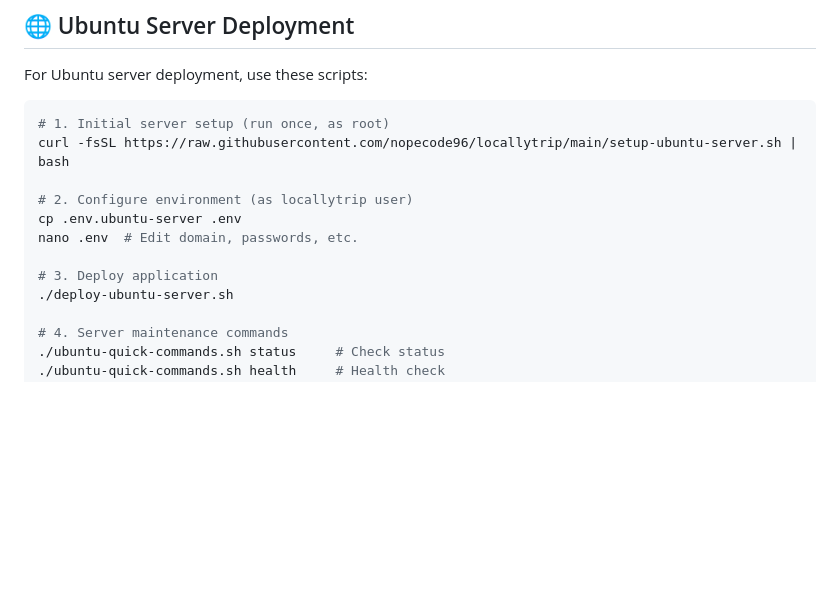
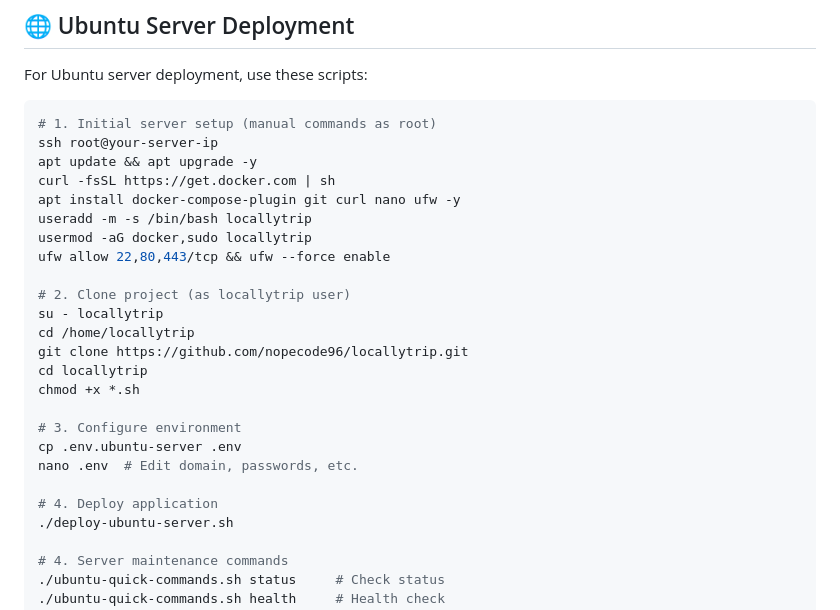
Before and after one commit to nopecode96/locallytrip, a Markdown page: README.md, the part around the change. Drawn GitHub-style; blank space fills up the shorter version.

````diff
--- a/README.md
+++ b/README.md
@@ -74,14 +74,27 @@ EMAIL_PASSWORD=your-maileroo-password
 For Ubuntu server deployment, use these scripts:
 
 ```bash
-# 1. Initial server setup (run once, as root)
-curl -fsSL https://raw.githubusercontent.com/nopecode96/locallytrip/main/setup-ubuntu-server.sh | bash
+# 1. Initial server setup (manual commands as root)
+ssh root@your-server-ip
+apt update && apt upgrade -y
+curl -fsSL https://get.docker.com | sh
+apt install docker-compose-plugin git curl nano ufw -y
+useradd -m -s /bin/bash locallytrip
+usermod -aG docker,sudo locallytrip
+ufw allow 22,80,443/tcp && ufw --force enable
 
-# 2. Configure environment (as locallytrip user)
+# 2. Clone project (as locallytrip user)
+su - locallytrip
+cd /home/locallytrip
+git clone https://github.com/nopecode96/locallytrip.git
+cd locallytrip
+chmod +x *.sh
+
+# 3. Configure environment
 cp .env.ubuntu-server .env
 nano .env  # Edit domain, passwords, etc.
 
-# 3. Deploy application
+# 4. Deploy application
 ./deploy-ubuntu-server.sh
 
 # 4. Server maintenance commands
````
Also changed, not shown: SERVER-DEPLOYMENT-UBUNTU.md (+30 -33 lines), UBUNTU-DEPLOYMENT-SUMMARY.md (+27 -18 lines).
